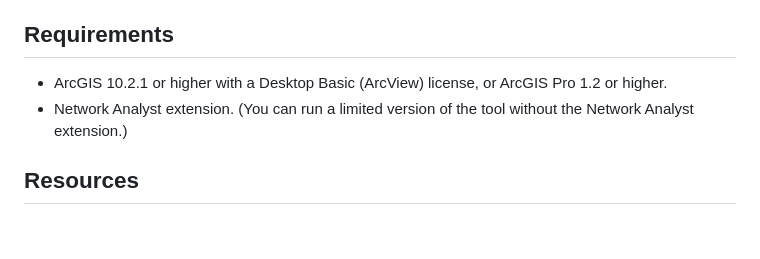
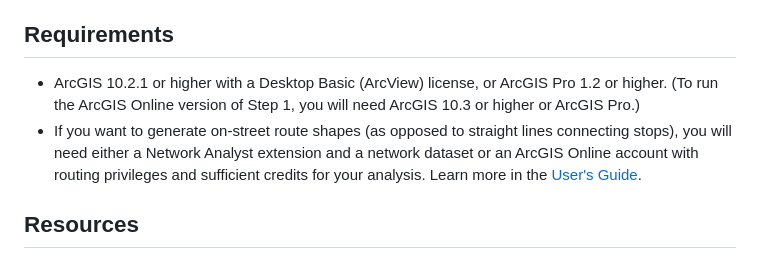
Before and after one commit to Esri/public-transit-tools, a Markdown page: generate-GTFS-shapes/README.md, the part around the change. GitHub-like rendering; blank space fills up the shorter version.

Commit message:
Add ArcGIS Online version of Step 1
Lots of updates to add a version of Step 1 that uses ArcGIS Online.  I
also modified the tool names and updated screenshots.

```diff
--- a/generate-GTFS-shapes/README.md
+++ b/generate-GTFS-shapes/README.md
@@ -14,8 +14,8 @@ The Generate GTFS Shapes toolbox produces a shapes.txt file for your GTFS datase
 
 ## Requirements
 
-* ArcGIS 10.2.1 or higher with a Desktop Basic (ArcView) license, or ArcGIS Pro 1.2 or higher.
-* Network Analyst extension. (You can run a limited version of the tool without the Network Analyst extension.)
+* ArcGIS 10.2.1 or higher with a Desktop Basic (ArcView) license, or ArcGIS Pro 1.2 or higher. (To run the ArcGIS Online version of Step 1, you will need ArcGIS 10.3 or higher or ArcGIS Pro.)
+* If you want to generate on-street route shapes (as opposed to straight lines connecting stops), you will need either a Network Analyst extension and a network dataset or an ArcGIS Online account with routing privileges and sufficient credits for your analysis.  Learn more in the [User's Guide](https://github.com/ArcGIS/public-transit-tools/blob/master/generate-GTFS-shapes/UsersGuide.md).
 
 ## Resources
 
```
Also changed, not shown: generate-GTFS-shapes/UsersGuide.md (+45 -12 lines), generate-GTFS-shapes/images/Screenshot_GenerateShapesAGOL_Dialog.png (added), generate-GTFS-shapes/images/Screenshot_GenerateShapesNA_Dialog.png (added), generate-GTFS-shapes/images/Screenshot_GenerateShapesOnMapNoNetworkAnalyst_Dialog.png (deleted), generate-GTFS-shapes/images/Screenshot_GenerateShapesOnMap_Dialog.png (deleted), generate-GTFS-shapes/images/Screenshot_GenerateShapesStraight_Dialog.png (added), 4 other files.
